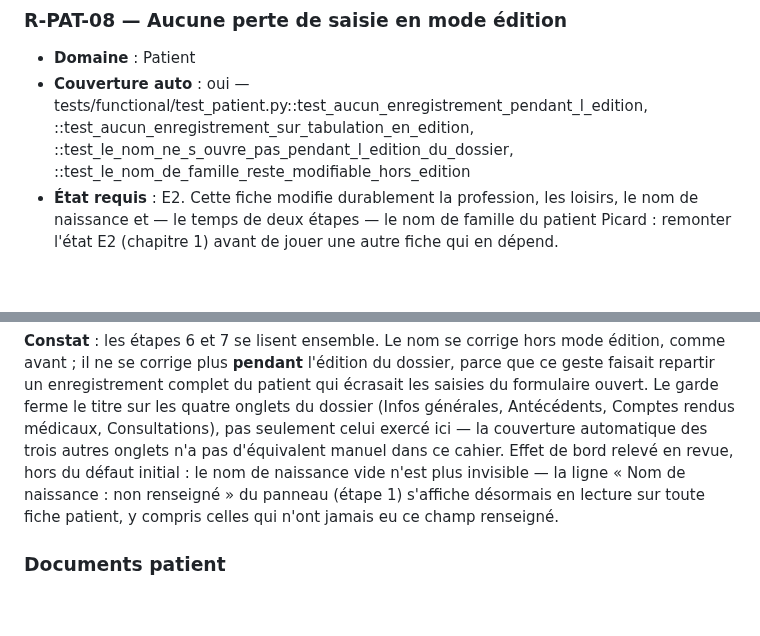
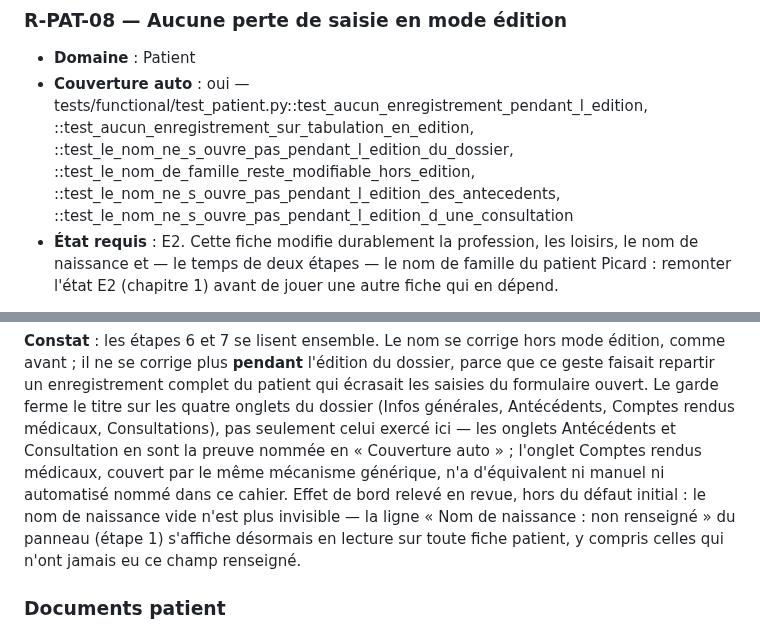
Before and after one commit to githubf-tfr/libreosteo, a Markdown page: docs/recette.md, 2 parts joined by grey strips. Rendered like a GitHub page; blank space fills up the shorter version.

Commit message:
docs: nommer les deux tests des onglets Antecedents/Consultation en couverture de R-PAT-08
Arbitrage de la session centrale : un champ de couverture doit nommer
ce qui couvre reellement la fiche, pas se limiter au compte annonce par
le brief. test_le_nom_ne_s_ouvre_pas_pendant_l_edition_des_antecedents
et ..._d_une_consultation prouvent le garde sur les deux autres onglets
que R-PAT-08 promet au-dela d'Infos generales ; les omettre laissait
croire a une couverture plus etroite que la realite. Le Constat est
ajuste en consequence : seul l'onglet Comptes rendus medicaux reste
sans equivalent nomme dans ce cahier.

Co-Authored-By: Claude Opus 5 (1M context) <noreply@anthropic.com>

```diff
--- a/docs/recette.md
+++ b/docs/recette.md
@@ -1437,7 +1437,9 @@ existante ne couvrait la casse.
   tests/functional/test_patient.py::test_aucun_enregistrement_pendant_l_edition,
   ::test_aucun_enregistrement_sur_tabulation_en_edition,
   ::test_le_nom_ne_s_ouvre_pas_pendant_l_edition_du_dossier,
-  ::test_le_nom_de_famille_reste_modifiable_hors_edition
+  ::test_le_nom_de_famille_reste_modifiable_hors_edition,
+  ::test_le_nom_ne_s_ouvre_pas_pendant_l_edition_des_antecedents,
+  ::test_le_nom_ne_s_ouvre_pas_pendant_l_edition_d_une_consultation
 - **État requis** : E2. Cette fiche modifie durablement la profession, les loisirs, le nom
   de naissance et — le temps de deux étapes — le nom de famille du patient Picard :
   remonter l'état E2 (chapitre 1) avant de jouer une autre fiche qui en dépend.
@@ -1482,8 +1484,10 @@ comme avant ; il ne se corrige plus **pendant** l'édition du dossier, parce que
 faisait repartir un enregistrement complet du patient qui écrasait les saisies du
 formulaire ouvert. Le garde ferme le titre sur les quatre onglets du dossier (Infos
 générales, Antécédents, Comptes rendus médicaux, Consultations), pas seulement celui
-exercé ici — la couverture automatique des trois autres onglets n'a pas d'équivalent
-manuel dans ce cahier. Effet de bord relevé en revue, hors du défaut initial : le nom de
+exercé ici — les onglets Antécédents et Consultation en sont la preuve nommée en
+« Couverture auto » ; l'onglet Comptes rendus médicaux, couvert par le même mécanisme
+générique, n'a d'équivalent ni manuel ni automatisé nommé dans ce cahier. Effet de bord
+relevé en revue, hors du défaut initial : le nom de
 naissance vide n'est plus invisible — la ligne « Nom de naissance : non renseigné » du
 panneau (étape 1) s'affiche désormais en lecture sur toute fiche patient, y compris
 celles qui n'ont jamais eu ce champ renseigné.
```
